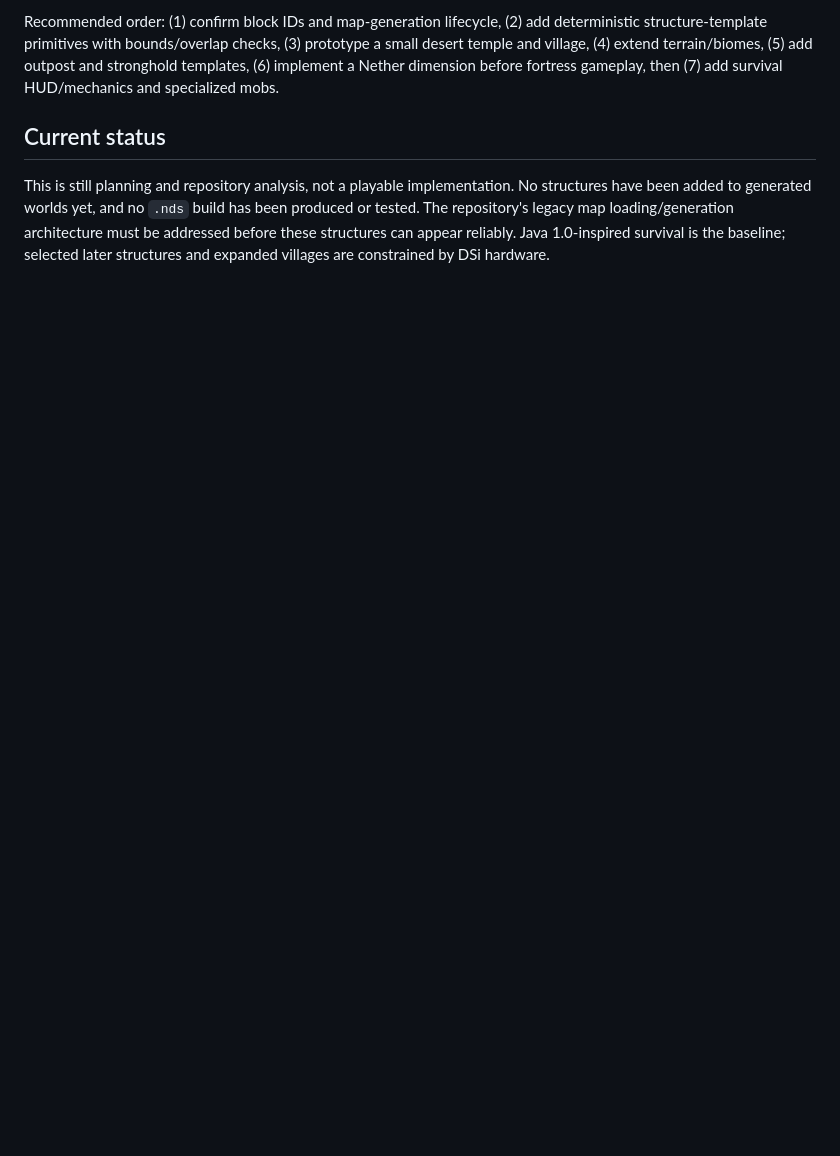
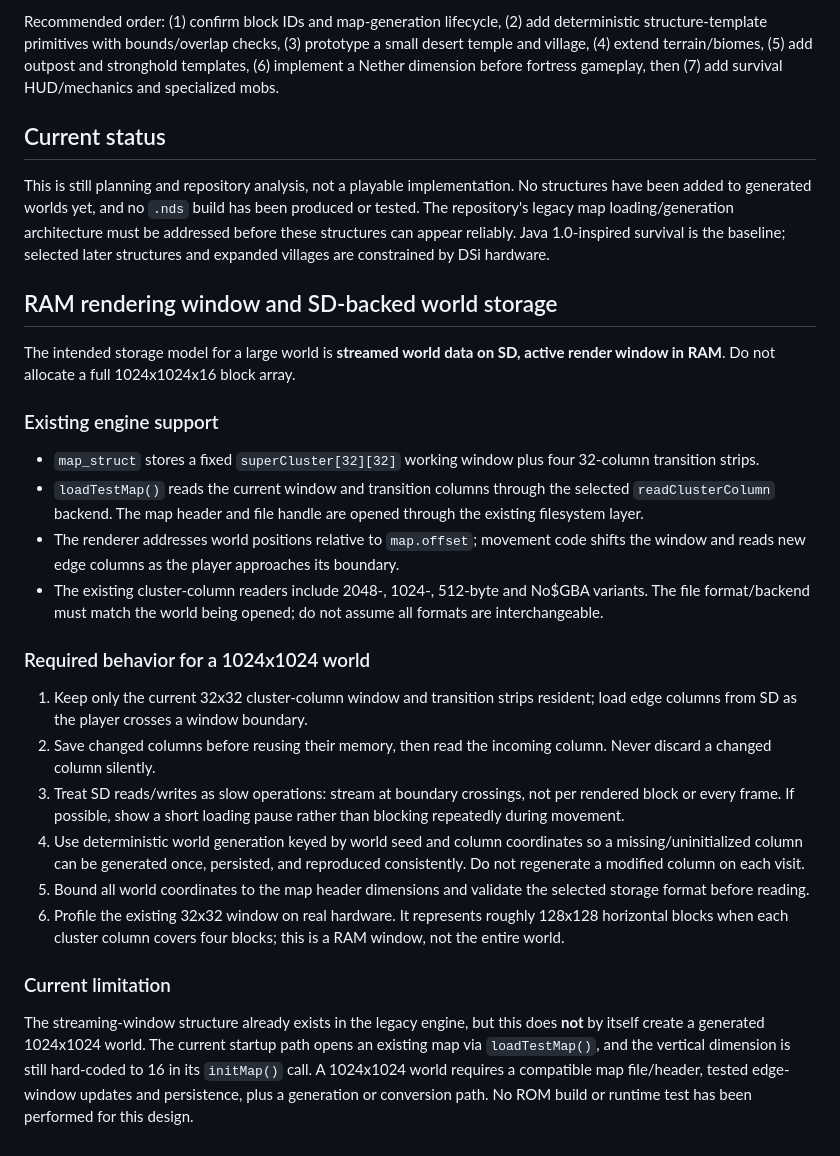
Before and after one commit to smealum/dscraft, a Markdown page: SURVIVAL_MODE_PLAN.md, the part around the change. Rendered like a GitHub page; blank space fills up the shorter version.

Commit message:
Document RAM chunk window and SD-backed world streaming

```diff
--- a/SURVIVAL_MODE_PLAN.md
+++ b/SURVIVAL_MODE_PLAN.md
@@ -94,3 +94,28 @@ Recommended order: (1) confirm block IDs and map-generation lifecycle, (2) add d
 ## Current status
 
 This is still planning and repository analysis, not a playable implementation. No structures have been added to generated worlds yet, and no `.nds` build has been produced or tested. The repository's legacy map loading/generation architecture must be addressed before these structures can appear reliably. Java 1.0-inspired survival is the baseline; selected later structures and expanded villages are constrained by DSi hardware.
+
+
+## RAM rendering window and SD-backed world storage
+
+The intended storage model for a large world is **streamed world data on SD, active render window in RAM**. Do not allocate a full 1024x1024x16 block array.
+
+### Existing engine support
+
+- `map_struct` stores a fixed `superCluster[32][32]` working window plus four 32-column transition strips.
+- `loadTestMap()` reads the current window and transition columns through the selected `readClusterColumn` backend. The map header and file handle are opened through the existing filesystem layer.
+- The renderer addresses world positions relative to `map.offset`; movement code shifts the window and reads new edge columns as the player approaches its boundary.
+- The existing cluster-column readers include 2048-, 1024-, 512-byte and No$GBA variants. The file format/backend must match the world being opened; do not assume all formats are interchangeable.
+
+### Required behavior for a 1024x1024 world
+
+1. Keep only the current 32x32 cluster-column window and transition strips resident; load edge columns from SD as the player crosses a window boundary.
+2. Save changed columns before reusing their memory, then read the incoming column. Never discard a changed column silently.
+3. Treat SD reads/writes as slow operations: stream at boundary crossings, not per rendered block or every frame. If possible, show a short loading pause rather than blocking repeatedly during movement.
+4. Use deterministic world generation keyed by world seed and column coordinates so a missing/uninitialized column can be generated once, persisted, and reproduced consistently. Do not regenerate a modified column on each visit.
+5. Bound all world coordinates to the map header dimensions and validate the selected storage format before reading.
+6. Profile the existing 32x32 window on real hardware. It represents roughly 128x128 horizontal blocks when each cluster column covers four blocks; this is a RAM window, not the entire world.
+
+### Current limitation
+
+The streaming-window structure already exists in the legacy engine, but this does **not** by itself create a generated 1024x1024 world. The current startup path opens an existing map via `loadTestMap()`, and the vertical dimension is still hard-coded to 16 in its `initMap()` call. A 1024x1024 world requires a compatible map file/header, tested edge-window updates and persistence, plus a generation or conversion path. No ROM build or runtime test has been performed for this design.
```
